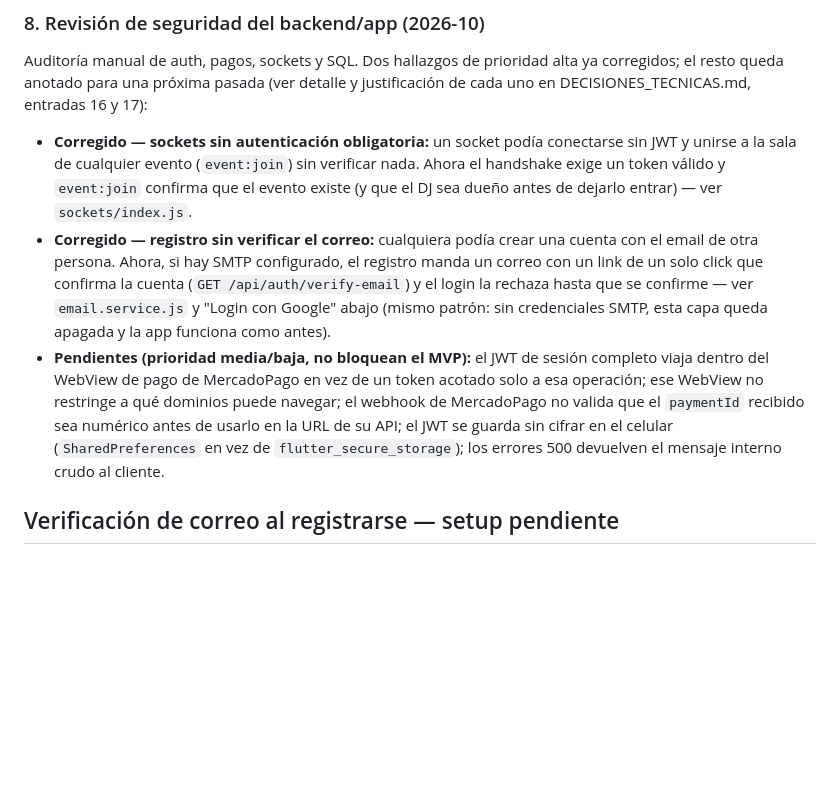
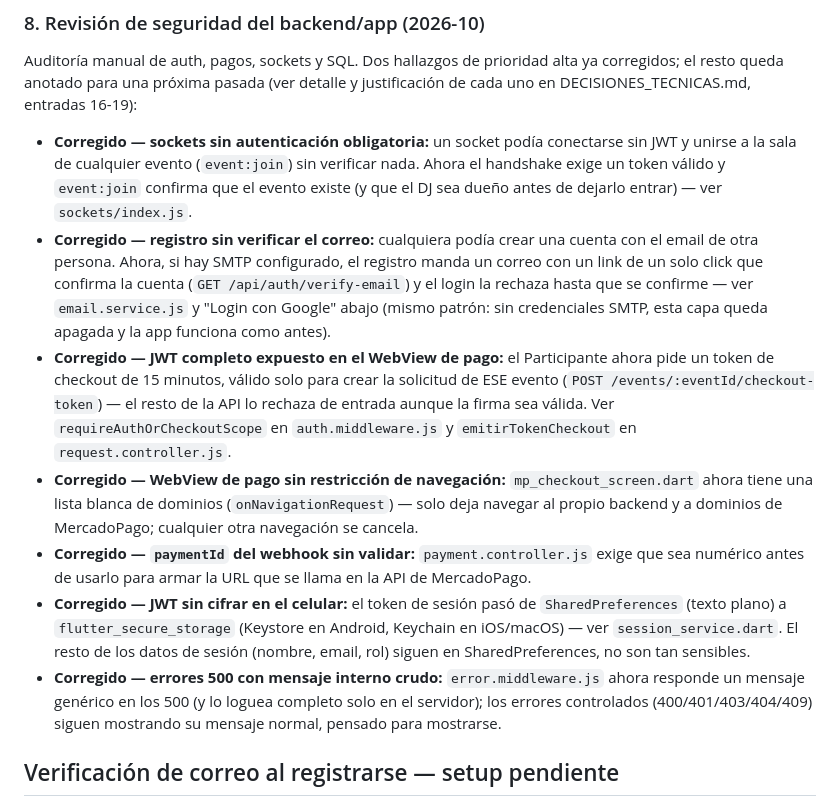
Before and after one commit to Gabosepulvv/BudSound, a Markdown page: CLAUDE.md, the part around the change. GitHub-like rendering; blank space fills up the shorter version.

```diff
--- a/CLAUDE.md
+++ b/CLAUDE.md
@@ -285,7 +285,7 @@ Spotify/YouTube — hay que poder explicarla en la defensa:
 Auditoría manual de auth, pagos, sockets y SQL. Dos hallazgos de
 prioridad alta ya corregidos; el resto queda anotado para una próxima
 pasada (ver detalle y justificación de cada uno en DECISIONES_TECNICAS.md,
-entradas 16 y 17):
+entradas 16-19):
 
 - **Corregido — sockets sin autenticación obligatoria:** un socket podía
   conectarse sin JWT y unirse a la sala de cualquier evento (`event:join`)
@@ -299,14 +299,28 @@ entradas 16 y 17):
   rechaza hasta que se confirme — ver `email.service.js` y "Login con
   Google" abajo (mismo patrón: sin credenciales SMTP, esta capa queda
   apagada y la app funciona como antes).
-- **Pendientes (prioridad media/baja, no bloquean el MVP):** el JWT de
-  sesión completo viaja dentro del WebView de pago de MercadoPago en vez
-  de un token acotado solo a esa operación; ese WebView no restringe a qué
-  dominios puede navegar; el webhook de MercadoPago no valida que el
-  `paymentId` recibido sea numérico antes de usarlo en la URL de su API;
-  el JWT se guarda sin cifrar en el celular (`SharedPreferences` en vez de
-  `flutter_secure_storage`); los errores 500 devuelven el mensaje interno
-  crudo al cliente.
+- **Corregido — JWT completo expuesto en el WebView de pago:** el
+  Participante ahora pide un token de checkout de 15 minutos, válido solo
+  para crear la solicitud de ESE evento (`POST
+  /events/:eventId/checkout-token`) — el resto de la API lo rechaza de
+  entrada aunque la firma sea válida. Ver `requireAuthOrCheckoutScope` en
+  `auth.middleware.js` y `emitirTokenCheckout` en `request.controller.js`.
+- **Corregido — WebView de pago sin restricción de navegación:**
+  `mp_checkout_screen.dart` ahora tiene una lista blanca de dominios
+  (`onNavigationRequest`) — solo deja navegar al propio backend y a
+  dominios de MercadoPago; cualquier otra navegación se cancela.
+- **Corregido — `paymentId` del webhook sin validar:** `payment.controller.js`
+  exige que sea numérico antes de usarlo para armar la URL que se llama en
+  la API de MercadoPago.
+- **Corregido — JWT sin cifrar en el celular:** el token de sesión pasó de
+  `SharedPreferences` (texto plano) a `flutter_secure_storage` (Keystore en
+  Android, Keychain en iOS/macOS) — ver `session_service.dart`. El resto de
+  los datos de sesión (nombre, email, rol) siguen en SharedPreferences, no
+  son tan sensibles.
+- **Corregido — errores 500 con mensaje interno crudo:** `error.middleware.js`
+  ahora responde un mensaje genérico en los 500 (y lo loguea completo solo
+  en el servidor); los errores controlados (400/401/403/404/409) siguen
+  mostrando su mensaje normal, pensado para mostrarse.
 
 ## Verificación de correo al registrarse — setup pendiente
 
```
Also changed, not shown: DECISIONES_TECNICAS.md (+72 -0 lines).
